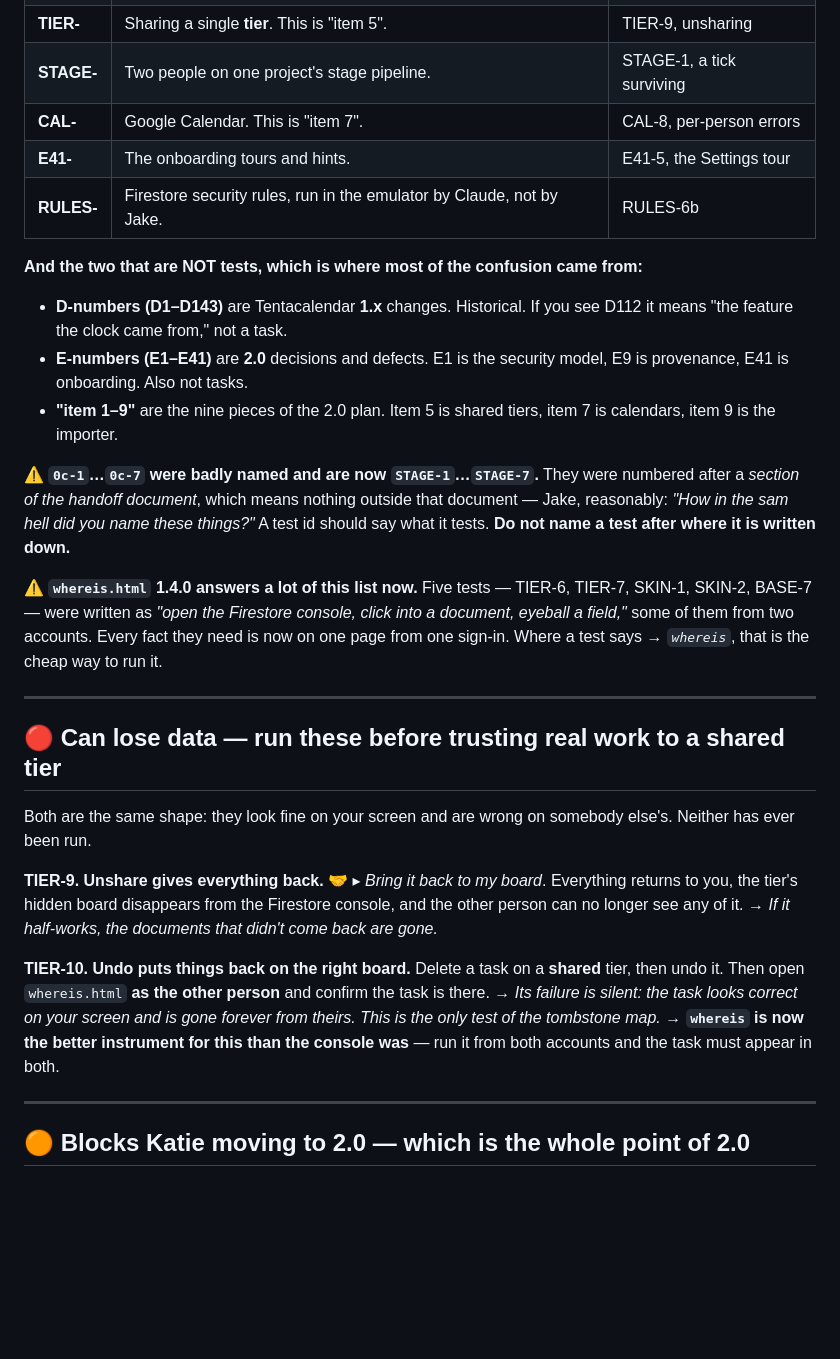
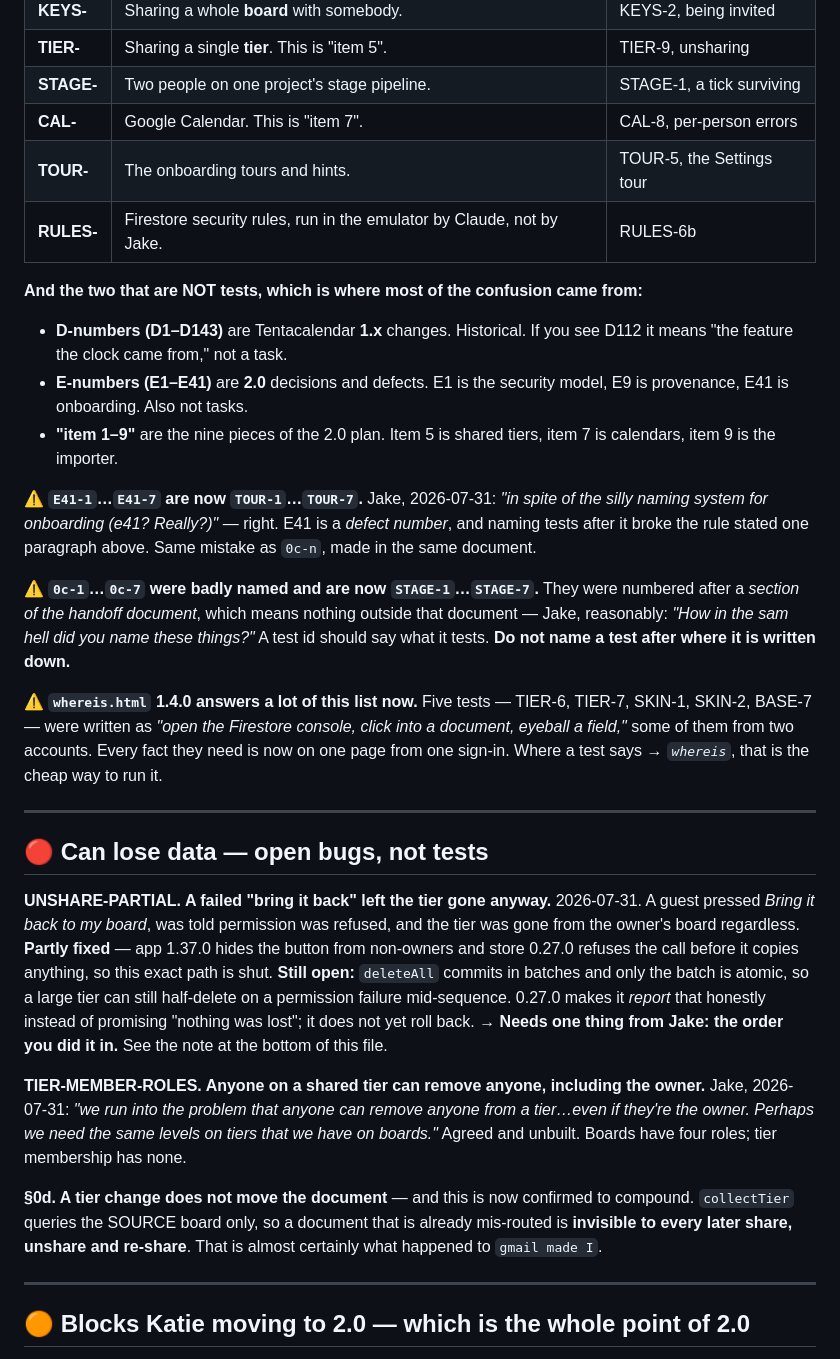
Before and after one commit to misterwilson37/octodo, a Markdown page: TESTS.md, the part around one of its changes. GitHub-like rendering; blank space fills up the shorter version.

```diff
--- a/TESTS.md
+++ b/TESTS.md
@@ -21,7 +21,7 @@ was a mistake and has been renamed. Here is all of it:
 | **TIER-** | Sharing a single **tier**. This is "item 5". | TIER-9, unsharing |
 | **STAGE-** | Two people on one project's stage pipeline. | STAGE-1, a tick surviving |
 | **CAL-** | Google Calendar. This is "item 7". | CAL-8, per-person errors |
-| **E41-** | The onboarding tours and hints. | E41-5, the Settings tour |
+| **TOUR-** | The onboarding tours and hints. | TOUR-5, the Settings tour |
 | **RULES-** | Firestore security rules, run in the emulator by Claude, not by Jake. | RULES-6b |
 
 **And the two that are NOT tests, which is where most of the confusion came
@@ -33,6 +33,11 @@ from:**
   model, E9 is provenance, E41 is onboarding. Also not tasks.
 - **"item 1–9"** are the nine pieces of the 2.0 plan. Item 5 is shared tiers,
   item 7 is calendars, item 9 is the importer.
+
+⚠️ **`E41-1`…`E41-7` are now `TOUR-1`…`TOUR-7`.** Jake, 2026-07-31: *"in
+spite of the silly naming system for onboarding (e41? Really?)"* — right. E41
+is a *defect number*, and naming tests after it broke the rule stated one
+paragraph above. Same mistake as `0c-n`, made in the same document.
 
 ⚠️ **`0c-1`…`0c-7` were badly named and are now `STAGE-1`…`STAGE-7`.** They
 were numbered after a *section of the handoff document*, which means nothing
@@ -48,24 +53,30 @@ test says *→ `whereis`*, that is the cheap way to run it.
 
 ---
 
-## 🔴 Can lose data — run these before trusting real work to a shared tier
+## 🔴 Can lose data — open bugs, not tests
 
-Both are the same shape: they look fine on your screen and are wrong on
-somebody else's. Neither has ever been run.
+**UNSHARE-PARTIAL. A failed "bring it back" left the tier gone anyway.**
+2026-07-31. A guest pressed *Bring it back to my board*, was told permission
+was refused, and the tier was gone from the owner's board regardless.
+**Partly fixed** — app 1.37.0 hides the button from non-owners and store
+0.27.0 refuses the call before it copies anything, so this exact path is shut.
+**Still open:** `deleteAll` commits in batches and only the batch is atomic,
+so a large tier can still half-delete on a permission failure mid-sequence.
+0.27.0 makes it *report* that honestly instead of promising "nothing was
+lost"; it does not yet roll back.
+→ **Needs one thing from Jake: the order you did it in.** See the note at the
+bottom of this file.
 
-**TIER-9. Unshare gives everything back.**
-🤝 ▸ *Bring it back to my board*. Everything returns to you, the tier's hidden
-board disappears from the Firestore console, and the other person can no
-longer see any of it.
-→ *If it half-works, the documents that didn't come back are gone.*
+**TIER-MEMBER-ROLES. Anyone on a shared tier can remove anyone, including the
+owner.** Jake, 2026-07-31: *"we run into the problem that anyone can remove
+anyone from a tier…even if they're the owner. Perhaps we need the same levels
+on tiers that we have on boards."* Agreed and unbuilt. Boards have four roles;
+tier membership has none.
 
-**TIER-10. Undo puts things back on the right board.**
-Delete a task on a **shared** tier, then undo it. Then open `whereis.html`
-**as the other person** and confirm the task is there.
-→ *Its failure is silent: the task looks correct on your screen and is gone
-forever from theirs. This is the only test of the tombstone map.*
-→ **`whereis` is now the better instrument for this than the console was** —
-run it from both accounts and the task must appear in both.
+**§0d. A tier change does not move the document** — and this is now confirmed
+to compound. `collectTier` queries the SOURCE board only, so a document that
+is already mis-routed is **invisible to every later share, unshare and
+re-share**. That is almost certainly what happened to `gmail made I`.
 
 ---
 
```
Also changed, not shown: other parts of TESTS.md (+97 -99 lines).
